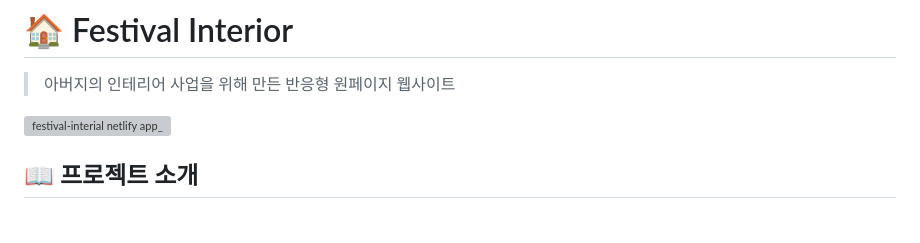
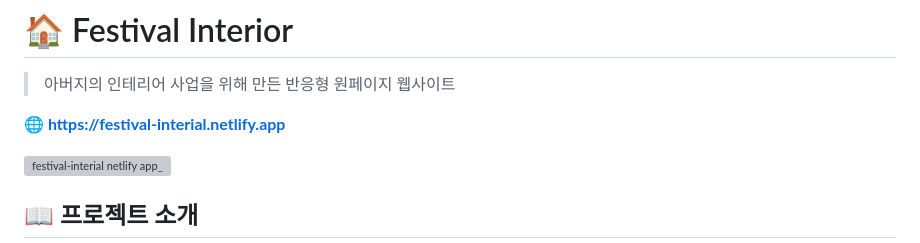
Before and after one commit to GangOn0215/interial_app, a Markdown page: README.md, the part around the change. Rendered like a GitHub page; blank space fills up the shorter version; grey boxes are pictures that could not be loaded.

```diff
--- a/README.md
+++ b/README.md
@@ -1,6 +1,8 @@
 # 🏠 Festival Interior
 
 > 아버지의 인테리어 사업을 위해 만든 반응형 원페이지 웹사이트
+
+**🌐 [https://festival-interial.netlify.app](https://festival-interial.netlify.app)**
 
 <img width="1920" height="911" alt="festival-interial netlify app_" src="https://github.com/user-attachments/assets/93d700cb-d760-4dae-9899-c254b06b2123" />
 
```
